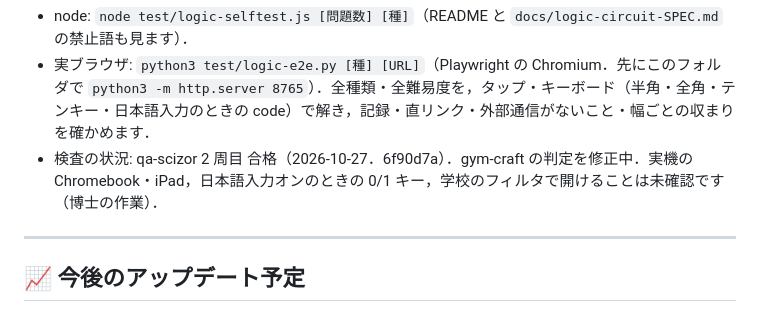
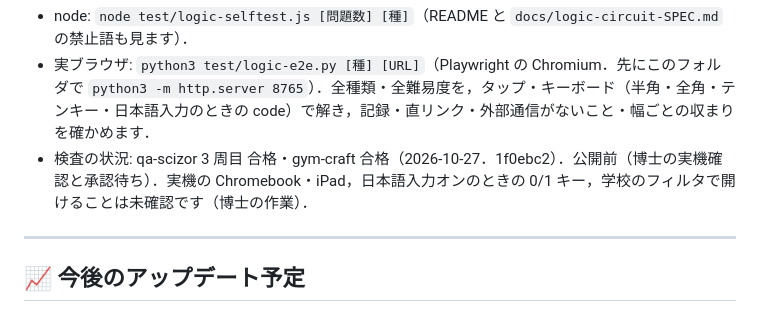
Before and after one commit to tkamiya-ssalesio/cs-math-trainer, a Markdown page: README.md, the part around the change. Rendered like a GitHub page.

Commit message:
docs(logic-circuit): 状態を qa-scizor 3周目・gym-craft 合格（公開前）に．残した所見を SPEC §11.2 に追記
Co-Authored-By: Claude Sonnet 5.5 <noreply@anthropic.com>

```diff
--- a/README.md
+++ b/README.md
@@ -173,7 +173,7 @@
 - ブラウザ: `index.html?selftest=1` を開くと，4つ目・5つ目・6つ目のカテゴリの自己検査が続けて動きます．6つ目は，コアの検査（全テンプレートの表を手書きの式で照合，幾何，同じ表の組，③ のダミー，列の判定を全数，ヒントの主張，マスの操作，記録，禁止語，静的検査）と，画面の検査（画面の文字の禁止語，答えを先に見せていないこと，はみ出し・要素どうしの重なり・文字の切れ・縦スクロール，既存のカテゴリが今までどおり動くこと，直リンク，メニューのカード 6 枚，記録を消したあとも選択が保たれること）です．結果は `window.__lgSelftestResult` とページ下の黒い欄・`console.log` に出ます．失敗 0 が合格です．
 - node: `node test/logic-selftest.js [問題数] [種]`（README と `docs/logic-circuit-SPEC.md` の禁止語も見ます）．
 - 実ブラウザ: `python3 test/logic-e2e.py [種] [URL]`（Playwright の Chromium．先にこのフォルダで `python3 -m http.server 8765`）．全種類・全難易度を，タップ・キーボード（半角・全角・テンキー・日本語入力のときの code）で解き，記録・直リンク・外部通信がないこと・幅ごとの収まりを確かめます．
-- 検査の状況: qa-scizor 2 周目 合格（2026-10-27．6f90d7a）．gym-craft の判定を修正中．実機の Chromebook・iPad，日本語入力オンのときの 0/1 キー，学校のフィルタで開けることは未確認です（博士の作業）．
+- 検査の状況: qa-scizor 3 周目 合格・gym-craft 合格（2026-10-27．1f0ebc2）．公開前（博士の実機確認と承認待ち）．実機の Chromebook・iPad，日本語入力オンのときの 0/1 キー，学校のフィルタで開けることは未確認です（博士の作業）．
 
 ---
 
```
Also changed, not shown: docs/logic-circuit-SPEC.md (+7 -1 lines).
